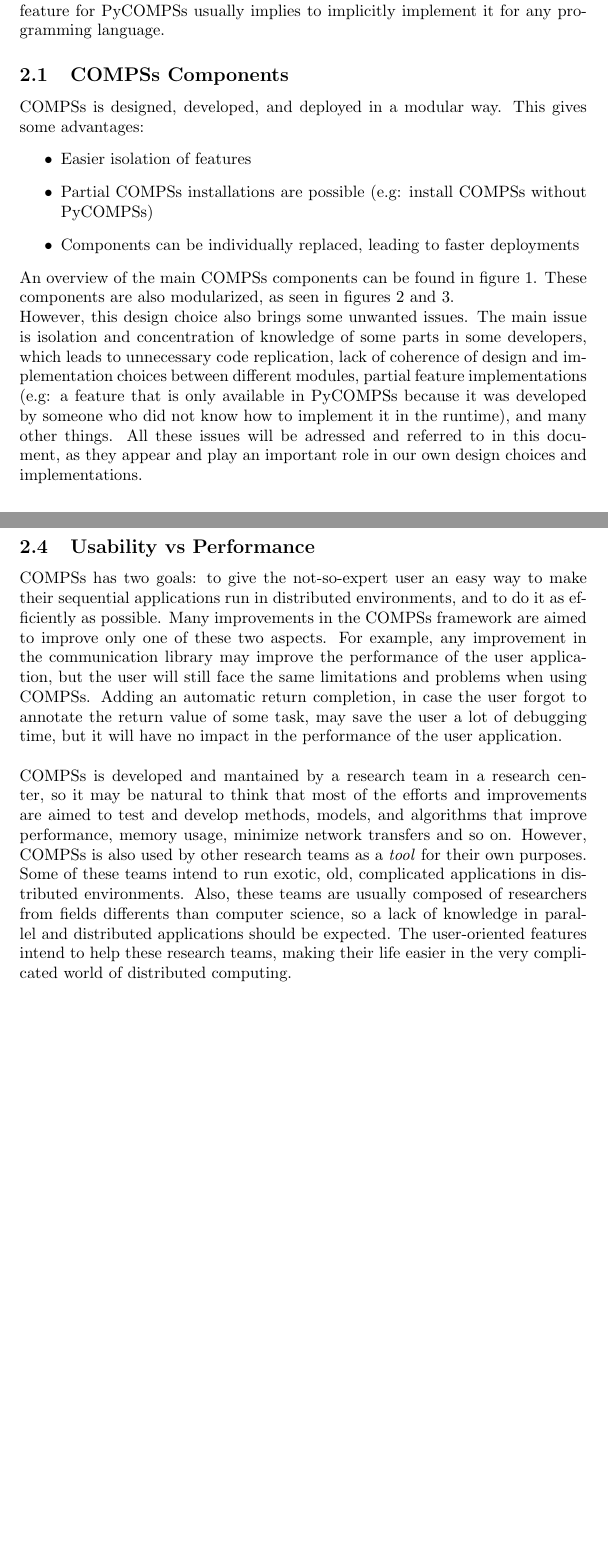
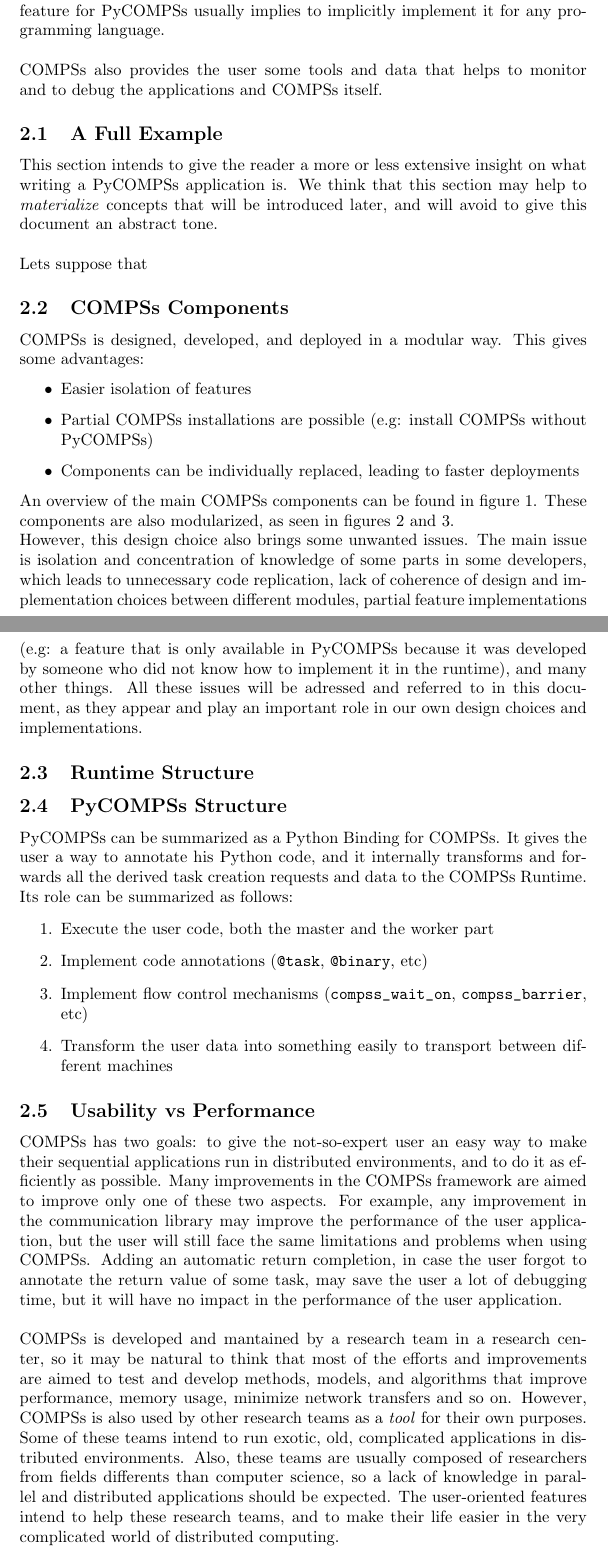
Before and after one commit to srgrr/TFM, a LaTeX document (tex/main.tex, which reads tex/compss.tex): two parts of pages 3 and 5 of 6 before the commit and two parts of pages 3 and 5 of 7 after it, joined at a grey line, cut so that both start at the same text, the shorter picture padded with empty space. Compiled offline with pdfLaTeX.

Commit message:
Decided to add a full example, we must write it

```diff
--- a/tex/compss.tex
+++ b/tex/compss.tex
@@ -4,5 +4,14 @@
 \\
-COMPSs applications can be written in Java, C/C++, and in Python (both 2 and 3). The Python framework is called PyCOMPSs \cite{pycompss}. All the examples and real-world usages in this project will be developed in the PyCOMPSs framework and in the Python language. However, this does not mean that all the features discussed and developed in this project are only available for PyCOMPSs. In fact, given how COMPSs is designed, the implementation of a feature for PyCOMPSs usually implies to implicitly implement it for any programming language.
+COMPSs applications can be written in Java, C/C++, and in Python (both 2 and 3). The Python framework is called PyCOMPSs \cite{pycompss}. All the examples and real-world usages in this project will be developed in the PyCOMPSs framework and in the Python language. However, this does not mean that all the features discussed and developed in this project are only available for PyCOMPSs. In fact, given how COMPSs is designed, the implementation of a feature for PyCOMPSs usually implies to implicitly implement it for any programming language.\\
+\\
+COMPSs also provides the user some tools and data that helps to monitor and to debug the applications and COMPSs itself.
+
+\subsection{A Full Example}
+\label{subsec:compss_example}
+This section intends to give the reader a more or less extensive insight on what writing a PyCOMPSs application is. We think that this section may help to \textit{materialize} concepts that will be introduced later, and will avoid to give this document an abstract tone.\\
+\\
+Lets suppose that
+% TODO: Add the PI approximation example (implement it!)
 
 \subsection{COMPSs Components}
 \label{subsec:compss_components}
@@ -43,12 +52,19 @@
 
 \subsection{PyCOMPSs Structure}
 \label{subsec:pycompss_structure}
+PyCOMPSs can be summarized as a Python Binding for COMPSs. It gives the user a way to annotate his Python code, and it internally transforms and forwards all the derived task creation requests and data to the COMPSs Runtime. Its role can be summarized as follows:
+\begin{enumerate}
+\item Execute the user code, both the master and the worker part
+\item Implement code annotations (\verb|@task|, \verb|@binary|, etc)
+\item Implement flow control mechanisms (\verb|compss_wait_on|, \verb|compss_barrier|, etc)
+\item Transform the user data into something easily to transport between different machines
+\end{enumerate}
 
 
 \subsection{Usability vs Performance}
 \label{subsec:compss_ux_vs_perf}
 COMPSs has two goals: to give the not-so-expert user an easy way to make their sequential applications run in distributed environments, and to do it as efficiently as possible. Many improvements in the COMPSs framework are aimed to improve only one of these two aspects. For example, any improvement in the communication library may improve the performance of the user application, but the user will still face the same limitations and problems when using COMPSs. Adding an automatic return completion, in case the user forgot to annotate the return value of some task, may save the user a lot of debugging time, but it will have no impact in the performance of the user application.\\
 \\
-COMPSs is developed and mantained by a research team in a research center, so it may be natural to think that most of the efforts and improvements are aimed to test and develop methods, models, and algorithms that improve performance, memory usage, minimize network transfers and so on. However, COMPSs is also used by other research teams as a \textit{tool} for their own purposes. Some of these teams intend to run exotic, old, complicated applications in distributed environments. Also, these teams are usually composed of researchers from fields differents than computer science, so a lack of knowledge in parallel and distributed applications should be expected. The user-oriented features intend to help these research teams, making their life easier in the very complicated world of distributed computing.\\
+COMPSs is developed and mantained by a research team in a research center, so it may be natural to think that most of the efforts and improvements are aimed to test and develop methods, models, and algorithms that improve performance, memory usage, minimize network transfers and so on. However, COMPSs is also used by other research teams as a \textit{tool} for their own purposes. Some of these teams intend to run exotic, old, complicated applications in distributed environments. Also, these teams are usually composed of researchers from fields differents than computer science, so a lack of knowledge in parallel and distributed applications should be expected. The user-oriented features intend to help these research teams, and to make their life easier in the very complicated world of distributed computing.\\
 \\
 This project tries to bring something that improves COMPSs in these two directions: give something to the user that makes his life easier while making COMPSs more efficient. We do not intend to limit ourselves to give the user a way to pack some parameters in a collection. We see this feature as an opportunity to give COMPSs additional intelligence that may help to improve the performance of the framework.
--- a/tex/main.tex
+++ b/tex/main.tex
@@ -4,6 +4,7 @@
 \setlength\parindent{0pt}
 \setlength{\parindent}{0pt}
 \usepackage[utf8]{inputenc}
+\usepackage{verbatimbox, xcolor}
 \begin{document}
 \tableofcontents
 \newpage
```
Also changed, not shown: tex/compss.tex (2 more changed lines).
